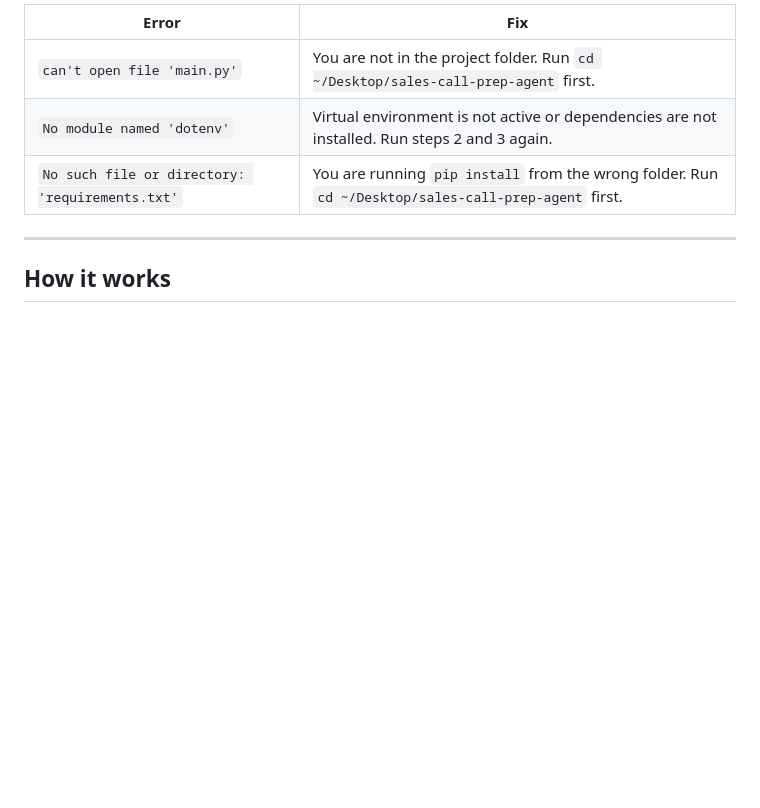
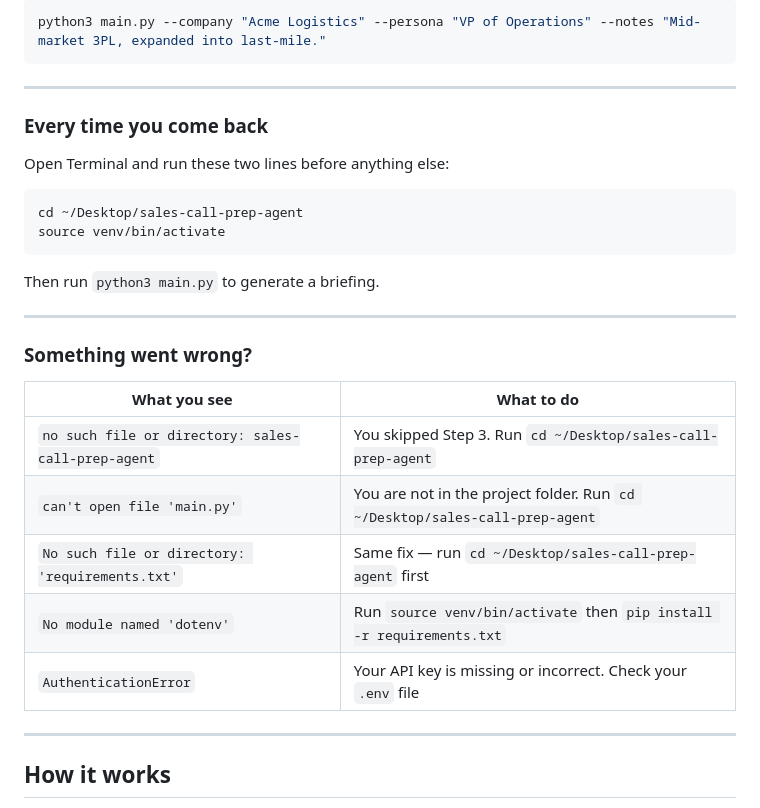
Before and after one commit to GANDORK94/sales-call-prep-agent, a Markdown page: README.md, the part around one of its changes. Drawn GitHub-style; blank space fills up the shorter version.

````diff
--- a/README.md
+++ b/README.md
@@ -108,9 +144,32 @@ Briefings save to `output/` automatically.
 
-| Error | Fix |
+```bash
+python3 main.py --company "Acme Logistics" --persona "VP of Operations" --notes "Mid-market 3PL, expanded into last-mile."
+```
+
+---
+
+### Every time you come back
+
+Open Terminal and run these two lines before anything else:
+
+```bash
+cd ~/Desktop/sales-call-prep-agent
+source venv/bin/activate
+```
+
+Then run `python3 main.py` to generate a briefing.
+
+---
+
+### Something went wrong?
+
+| What you see | What to do |
 |---|---|
-| `can't open file 'main.py'` | You are not in the project folder. Run `cd ~/Desktop/sales-call-prep-agent` first. |
-| `No module named 'dotenv'` | Virtual environment is not active or dependencies are not installed. Run steps 2 and 3 again. |
-| `No such file or directory: 'requirements.txt'` | You are running `pip install` from the wrong folder. Run `cd ~/Desktop/sales-call-prep-agent` first. |
+| `no such file or directory: sales-call-prep-agent` | You skipped Step 3. Run `cd ~/Desktop/sales-call-prep-agent` |
+| `can't open file 'main.py'` | You are not in the project folder. Run `cd ~/Desktop/sales-call-prep-agent` |
+| `No such file or directory: 'requirements.txt'` | Same fix — run `cd ~/Desktop/sales-call-prep-agent` first |
+| `No module named 'dotenv'` | Run `source venv/bin/activate` then `pip install -r requirements.txt` |
+| `AuthenticationError` | Your API key is missing or incorrect. Check your `.env` file |
 
 ---
 
````
Also changed, not shown: other parts of README.md (+55 -19 lines).
